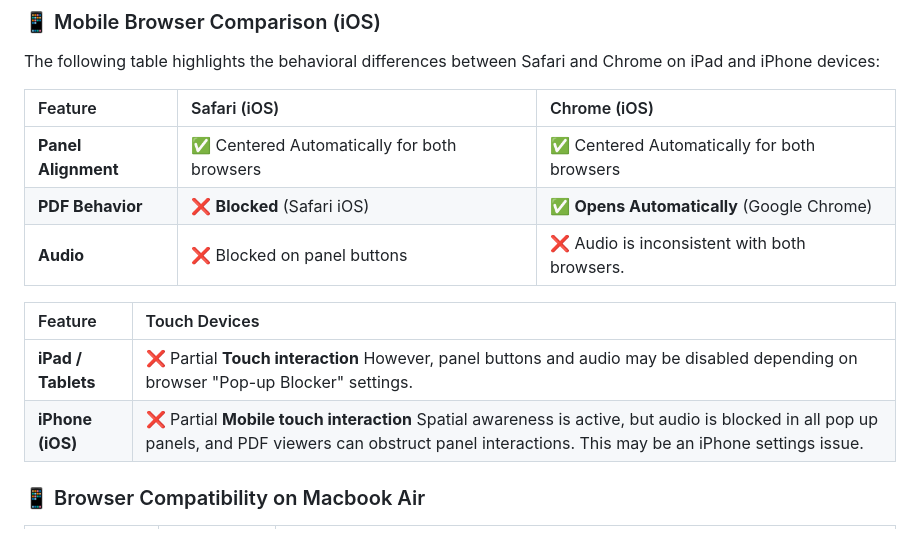
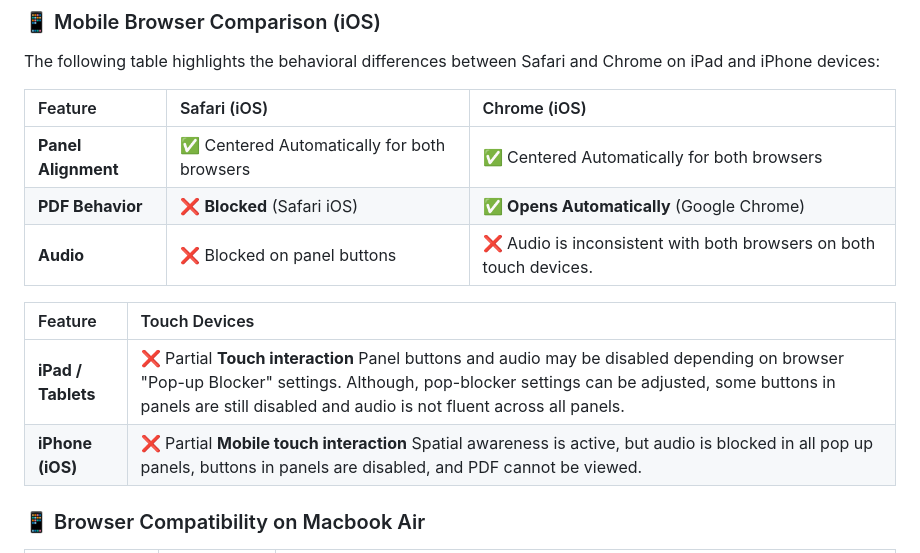
Before and after one commit to jdbostonbu-ops/APEXwallet, a Markdown page: README.md, the part around one of its changes. Drawn GitHub-style.

```diff
--- a/README.md
+++ b/README.md
@@ -22,12 +22,12 @@ The following table highlights the behavioral differences between Safari and Chr
 | :--- | :--- | :--- |
 | **Panel Alignment** | ✅ Centered Automatically for both browsers | ✅ Centered Automatically for both browsers |
 | **PDF Behavior** | ❌  **Blocked** (Safari iOS)  | ✅ **Opens Automatically** (Google Chrome) |
-| **Audio** | ❌ Blocked on panel buttons |  ❌ Audio is inconsistent with both browsers.
+| **Audio** | ❌ Blocked on panel buttons |  ❌ Audio is inconsistent with both browsers on both touch devices.
 
 | Feature | Touch Devices |
 | :--- | :--- |
-| **iPad / Tablets** |  ❌ Partial **Touch interaction** However, panel buttons and audio may be disabled depending on browser "Pop-up Blocker" settings. |
-| **iPhone (iOS)** |  ❌ Partial  **Mobile touch interaction** Spatial awareness is active, but audio is blocked in all pop up panels, and PDF viewers can obstruct panel interactions. This may be an iPhone settings issue.|
+| **iPad / Tablets** |  ❌ Partial **Touch interaction** Panel buttons and audio may be disabled depending on browser "Pop-up Blocker" settings. Although, pop-blocker settings can be adjusted, some buttons in panels are still disabled and audio is not fluent across all panels. |
+| **iPhone (iOS)** |  ❌ Partial  **Mobile touch interaction** Spatial awareness is active, but audio is blocked in all pop up panels, buttons in panels are disabled, and PDF cannot be viewed. |
 
 
 ### 📱 Browser Compatibility on Macbook Air
```
Also changed, not shown: other parts of README.md (+13 -11 lines).
